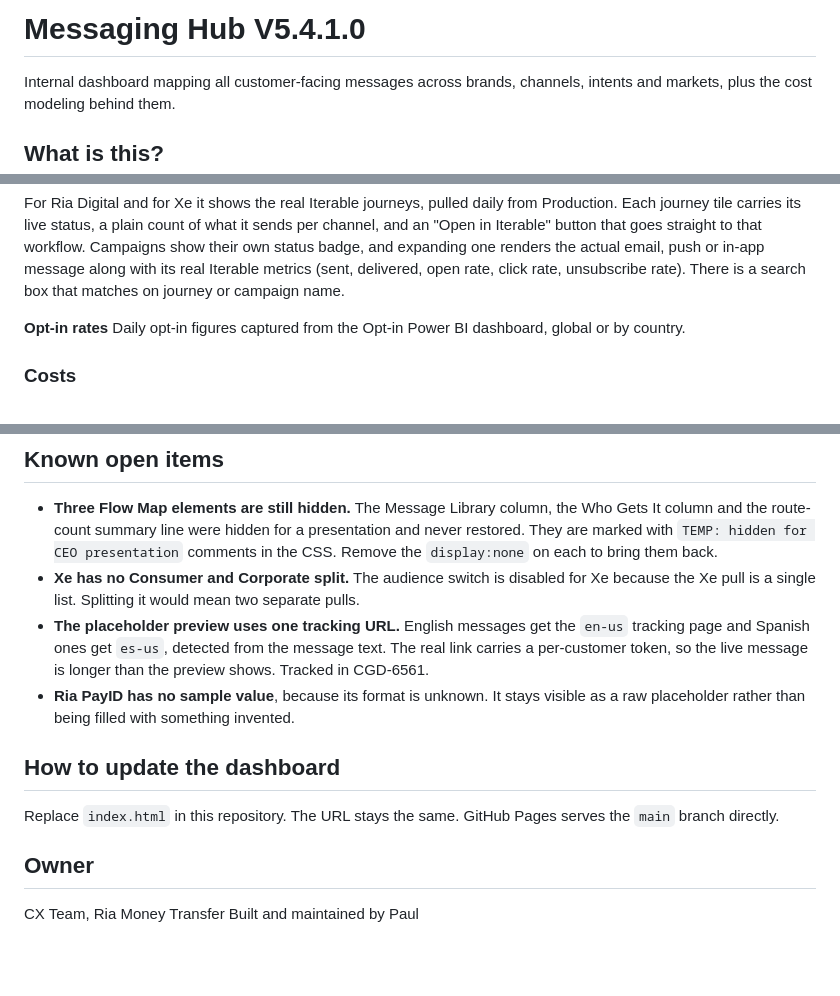
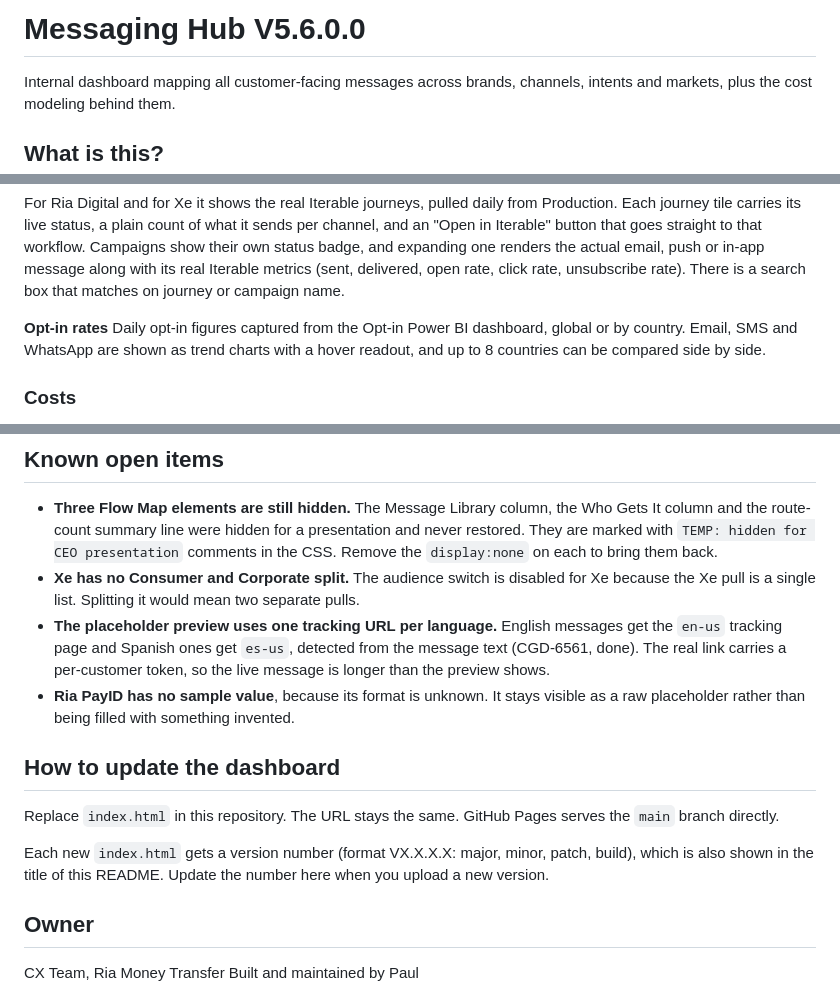
Before and after one commit to PaulSohier/ria-messaging-map, a Markdown page: README.md, 3 parts joined by grey strips. Rendered like a GitHub page; blank space fills up the shorter version.

```diff
--- a/README.md
+++ b/README.md
@@ -1,4 +1,4 @@
-# Messaging Hub V5.4.1.0
+# Messaging Hub V5.6.0.0
 
 Internal dashboard mapping all customer-facing messages across brands, channels, intents and markets, plus the cost modeling behind them.
 
@@ -38,7 +40,7 @@ For Ria B&M this shows the six hand-built customer scenarios with the messaging
 For Ria Digital and for Xe it shows the real Iterable journeys, pulled daily from Production. Each journey tile carries its live status, a plain count of what it sends per channel, and an "Open in Iterable" button that goes straight to that workflow. Campaigns show their own status badge, and expanding one renders the actual email, push or in-app message along with its real Iterable metrics (sent, delivered, open rate, click rate, unsubscribe rate). There is a search box that matches on journey or campaign name.
 
 **Opt-in rates**
-Daily opt-in figures captured from the Opt-in Power BI dashboard, global or by country.
+Daily opt-in figures captured from the Opt-in Power BI dashboard, global or by country. Email, SMS and WhatsApp are shown as trend charts with a hover readout, and up to 8 countries can be compared side by side.
 
 ### Costs
 
@@ -150,13 +152,15 @@ Needs Power BI tenant-admin rights, so likely IT or the data team rather than CX
 
 - **Three Flow Map elements are still hidden.** The Message Library column, the Who Gets It column and the route-count summary line were hidden for a presentation and never restored. They are marked with `TEMP: hidden for CEO presentation` comments in the CSS. Remove the `display:none` on each to bring them back.
 - **Xe has no Consumer and Corporate split.** The audience switch is disabled for Xe because the Xe pull is a single list. Splitting it would mean two separate pulls.
-- **The placeholder preview uses one tracking URL.** English messages get the `en-us` tracking page and Spanish ones get `es-us`, detected from the message text. The real link carries a per-customer token, so the live message is longer than the preview shows. Tracked in CGD-6561.
+- **The placeholder preview uses one tracking URL per language.** English messages get the `en-us` tracking page and Spanish ones get `es-us`, detected from the message text (CGD-6561, done). The real link carries a per-customer token, so the live message is longer than the preview shows.
 - **Ria PayID has no sample value**, because its format is unknown. It stays visible as a raw placeholder rather than being filled with something invented.
 
 ## How to update the dashboard
 
 Replace `index.html` in this repository. The URL stays the same. GitHub Pages serves the `main` branch directly.
 
+Each new `index.html` gets a version number (format VX.X.X.X: major, minor, patch, build), which is also shown in the title of this README. Update the number here when you upload a new version.
+
 ## Owner
 
 CX Team, Ria Money Transfer
```
Also changed, not shown: other parts of README.md (+2 -0 lines).
